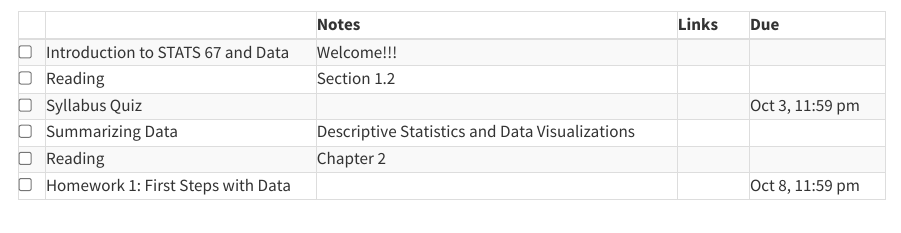
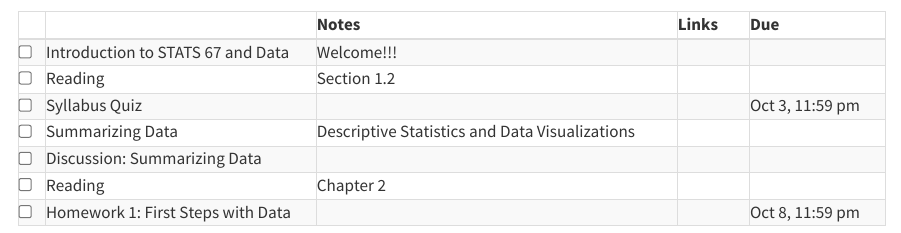
Before and after one commit to mdogucu/stats67-fa23-website, a Quarto document (specific-content/schedule/04-week01.qmd): the page in a window 1100 px wide, from its top. Rendered offline with R 4.5, knitr and Pandoc in place of Quarto, with nearby package versions.

Commit message:
add 1d and 1h

````diff
--- a/specific-content/schedule/04-week01.qmd
+++ b/specific-content/schedule/04-week01.qmd
@@ -18,7 +18,7 @@
     <td>Welcome!!!</td>
     <td><a href="https://mdogucu.github.io/stats67-fa23-slides/week01/1a-intro-data.html" target ="_blank"> <i class="fas fa-laptop" aria-hidden="true"
             title="External Link to Slides" target = "_blank"></i></a>
-      <a href="https://mdogucu.github.io/stats67-fa23-slides/starter-codes/1a-intro-data.qmd" download> <i class="fa-brands fa-r-project" aria-hidden="true"
+      <a href="https://mdogucu.github.io/stats67-fa23-starter-codes/1a-intro-data.qmd" download> <i class="fa-brands fa-r-project" aria-hidden="true"
             title="External Link to Slides" target = "_blank"></i></a></td>
     <td></td>
   </tr>
@@ -52,0 +56 @@
+    <td> Discussion: Summarizing Data &nbsp; &nbsp; </td>
--- a/starter-codes/1a-intro-data.qmd
+++ /dev/null
@@ -1,17 +0,0 @@
----
-title: "Summarize Data"
-author: "Mine Dogucu"
----
-
-Start the lecture notes by running the code that is already provided.
-
-```{r}
-library(bayesrules)
-library(tidyverse)
-library(palmerpenguins)
-data(hotel_bookings)
-data(penguins)
-remove(penguins_raw)
-```
-
-In the rest of this document you can take notes as you listen to the lecture.
--- a/starter-codes/1b-summarize-data.qmd
+++ /dev/null
@@ -1,14 +0,0 @@
----
-title: "Introduction to Data"
-author: "Mine Dogucu"
----
-
-Start the lecture notes by running the code that is already provided.
-
-```{r}
-library(fivethirtyeight)
-library(tidyverse)
-data("bad_drivers")
-```
-
-In the rest of this document you can take notes as you listen to the lecture.
````
Also changed, not shown: specific-content/schedule/04-week01.qmd (15 more changed lines), 6 other files.
